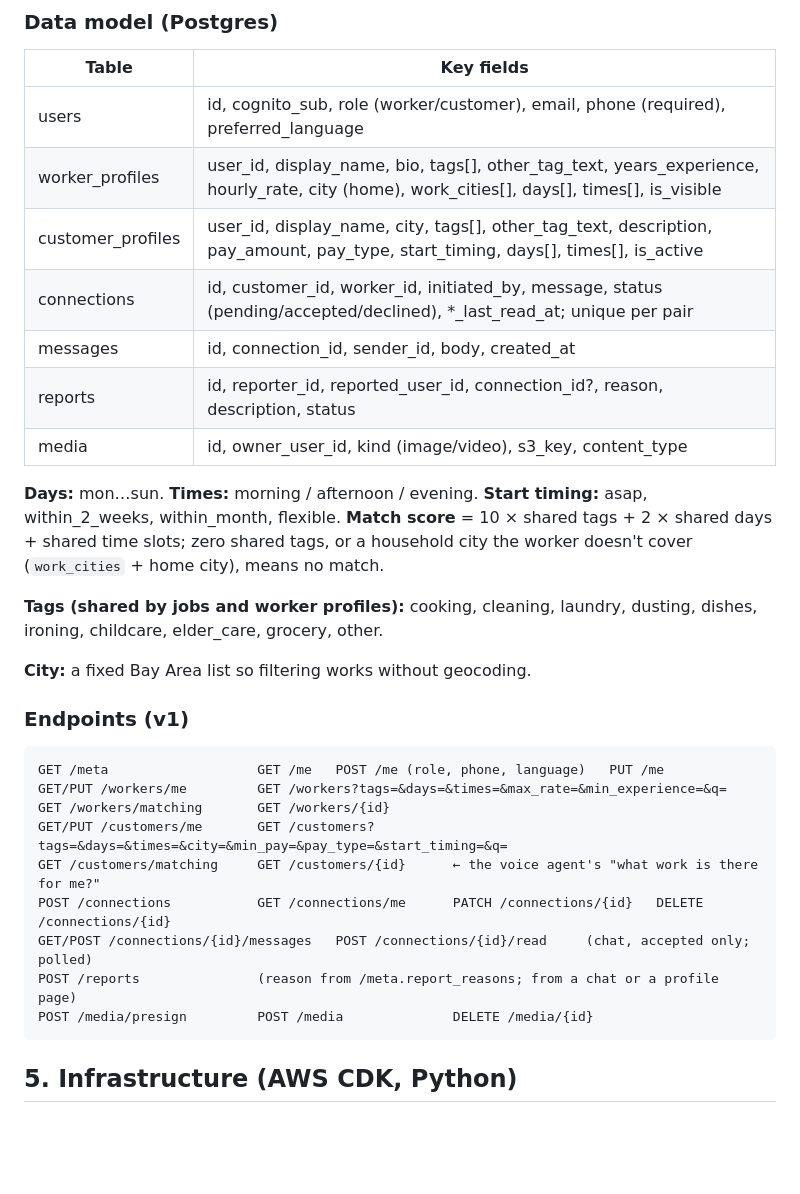
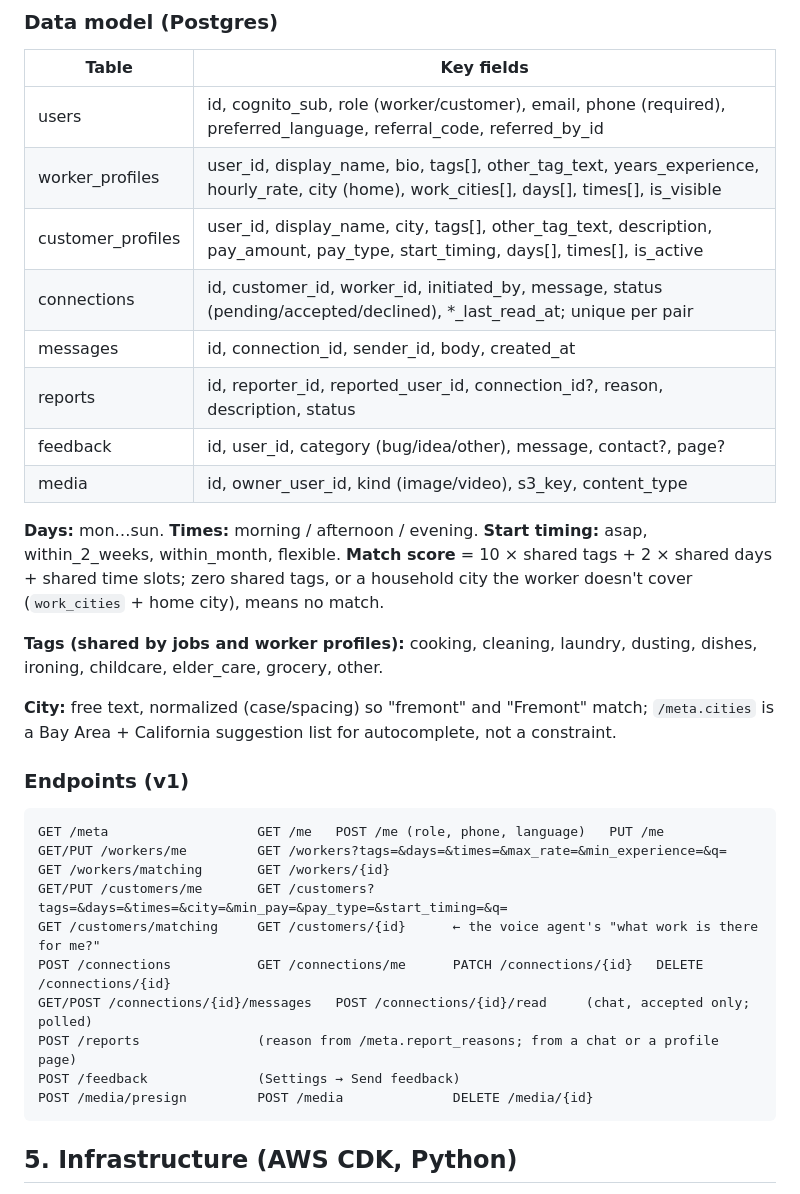
Before and after one commit to thebigviditb/kaam, a Markdown page: ARCHITECTURE.md, the part around the change. Rendered like a GitHub page; blank space fills up the shorter version.

Commit message:
Docs: free-text cities, feedback, referrals
Co-Authored-By: Claude Fable 5.1 <noreply@anthropic.com>

````diff
--- a/ARCHITECTURE.md
+++ b/ARCHITECTURE.md
@@ -75,12 +75,13 @@ for audio streaming. Nothing in the web app has to change for that.
 
 | Table            | Key fields |
 |------------------|-----------|
-| users            | id, cognito_sub, role (worker/customer), email, phone (required), preferred_language |
+| users            | id, cognito_sub, role (worker/customer), email, phone (required), preferred_language, referral_code, referred_by_id |
 | worker_profiles  | user_id, display_name, bio, tags[], other_tag_text, years_experience, hourly_rate, city (home), work_cities[], days[], times[], is_visible |
 | customer_profiles| user_id, display_name, city, tags[], other_tag_text, description, pay_amount, pay_type, start_timing, days[], times[], is_active |
 | connections      | id, customer_id, worker_id, initiated_by, message, status (pending/accepted/declined), *_last_read_at; unique per pair |
 | messages         | id, connection_id, sender_id, body, created_at |
 | reports          | id, reporter_id, reported_user_id, connection_id?, reason, description, status |
+| feedback         | id, user_id, category (bug/idea/other), message, contact?, page? |
 | media            | id, owner_user_id, kind (image/video), s3_key, content_type |
 
 **Days:** mon…sun. **Times:** morning / afternoon / evening. **Start timing:** asap,
@@ -91,7 +92,8 @@ days + shared time slots; zero shared tags, or a household city the worker doesn
 **Tags (shared by jobs and worker profiles):** cooking, cleaning, laundry, dusting,
 dishes, ironing, childcare, elder_care, grocery, other.
 
-**City:** a fixed Bay Area list so filtering works without geocoding.
+**City:** free text, normalized (case/spacing) so "fremont" and "Fremont" match; `/meta.cities`
+is a Bay Area + California suggestion list for autocomplete, not a constraint.
 
 ### Endpoints (v1)
 
@@ -104,6 +106,7 @@ GET /customers/matching     GET /customers/{id}      ← the voice agent's "what
 POST /connections           GET /connections/me      PATCH /connections/{id}   DELETE /connections/{id}
 GET/POST /connections/{id}/messages   POST /connections/{id}/read     (chat, accepted only; polled)
 POST /reports               (reason from /meta.report_reasons; from a chat or a profile page)
+POST /feedback              (Settings → Send feedback)
 POST /media/presign         POST /media              DELETE /media/{id}
 ```
 
````
